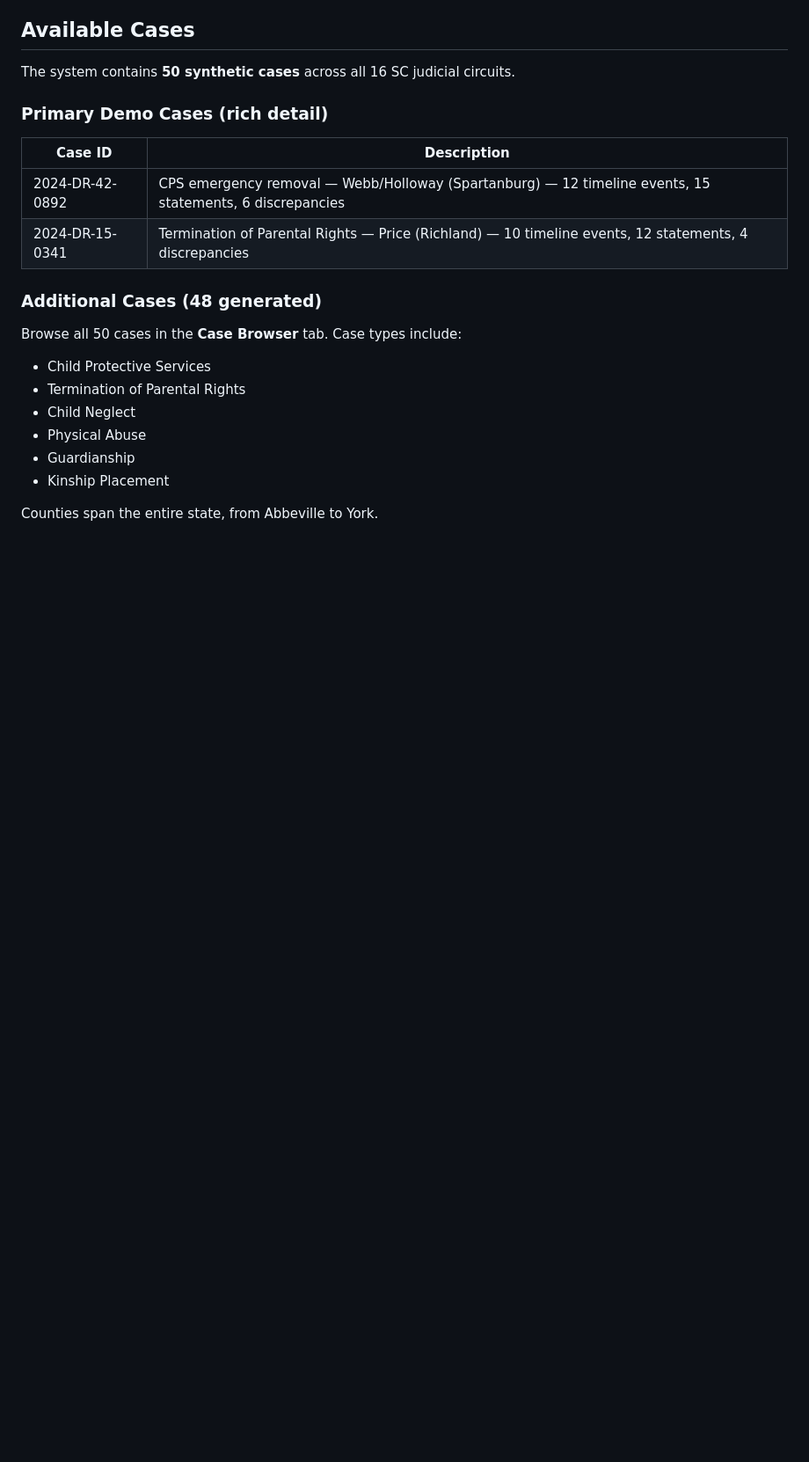
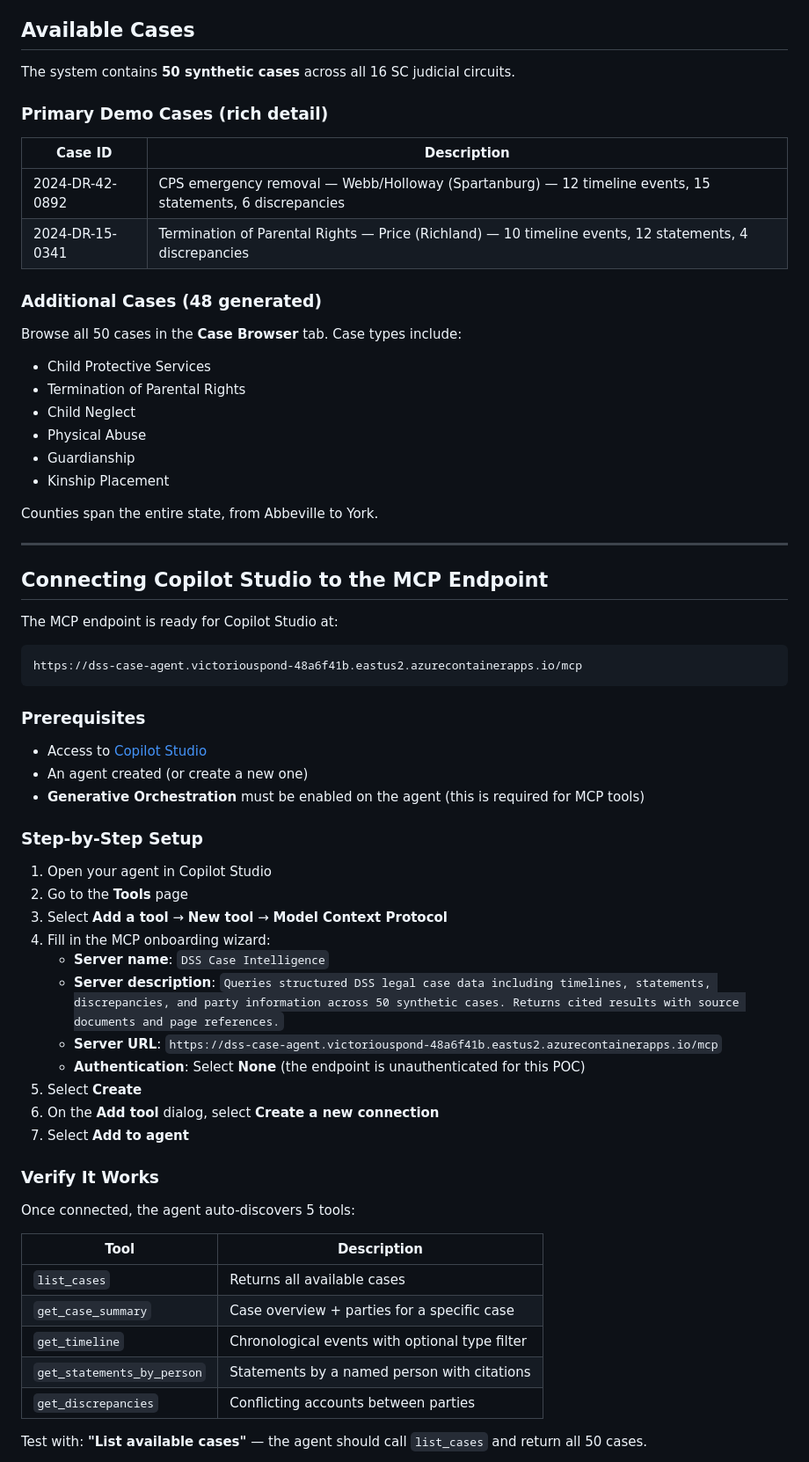
Before and after one commit to pogorman/dss-legal-case-agent, a Markdown page: docs/user-guide.md, the part around one of its changes. Shown at 88% size. Rendered like a GitHub page; blank space fills up the shorter version.

````diff
--- a/docs/user-guide.md
+++ b/docs/user-guide.md
@@ -85,3 +85,47 @@ Browse all 50 cases in the **Case Browser** tab. Case types include:
 - Kinship Placement
 
 Counties span the entire state, from Abbeville to York.
+
+---
+
+## Connecting Copilot Studio to the MCP Endpoint
+
+The MCP endpoint is ready for Copilot Studio at:
+```
+https://dss-case-agent.victoriouspond-48a6f41b.eastus2.azurecontainerapps.io/mcp
+```
+
+### Prerequisites
+
+- Access to [Copilot Studio](https://copilotstudio.microsoft.com)
+- An agent created (or create a new one)
+- **Generative Orchestration** must be enabled on the agent (this is required for MCP tools)
+
+### Step-by-Step Setup
+
+1. Open your agent in Copilot Studio
+2. Go to the **Tools** page
+3. Select **Add a tool** → **New tool** → **Model Context Protocol**
+4. Fill in the MCP onboarding wizard:
+   - **Server name**: `DSS Case Intelligence`
+   - **Server description**: `Queries structured DSS legal case data including timelines, statements, discrepancies, and party information across 50 synthetic cases. Returns cited results with source documents and page references.`
+   - **Server URL**: `https://dss-case-agent.victoriouspond-48a6f41b.eastus2.azurecontainerapps.io/mcp`
+   - **Authentication**: Select **None** (the endpoint is unauthenticated for this POC)
+5. Select **Create**
+6. On the **Add tool** dialog, select **Create a new connection**
+7. Select **Add to agent**
+
+### Verify It Works
+
+Once connected, the agent auto-discovers 5 tools:
+
+| Tool | Description |
+|------|-------------|
+| `list_cases` | Returns all available cases |
+| `get_case_summary` | Case overview + parties for a specific case |
+| `get_timeline` | Chronological events with optional type filter |
+| `get_statements_by_person` | Statements by a named person with citations |
+| `get_discrepancies` | Conflicting accounts between parties |
+
+Test with: **"List available cases"** — the agent should call `list_cases` and return all 50 cases.
+
````
Also changed, not shown: other parts of docs/user-guide.md (+37 -0 lines).
